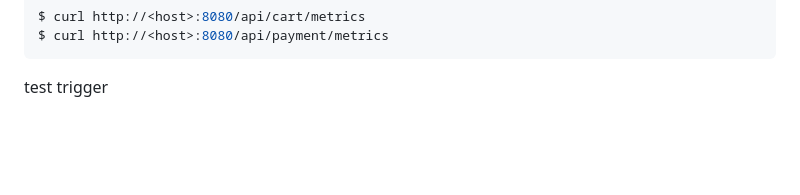
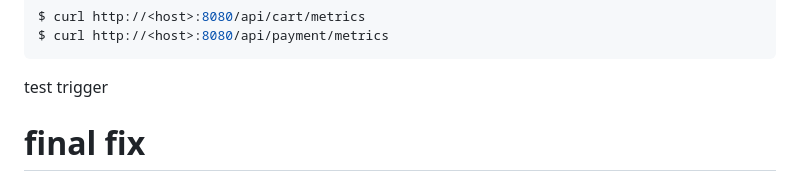
Before and after one commit to leela0303/roboshop-app, a Markdown page: README.md, the part around the change. Rendered like a GitHub page; blank space fills up the shorter version.

```diff
--- a/README.md
+++ b/README.md
@@ -128,3 +128,4 @@ $ curl http://<host>:8080/api/payment/metrics
 
 
 test trigger
+# final fix
```
